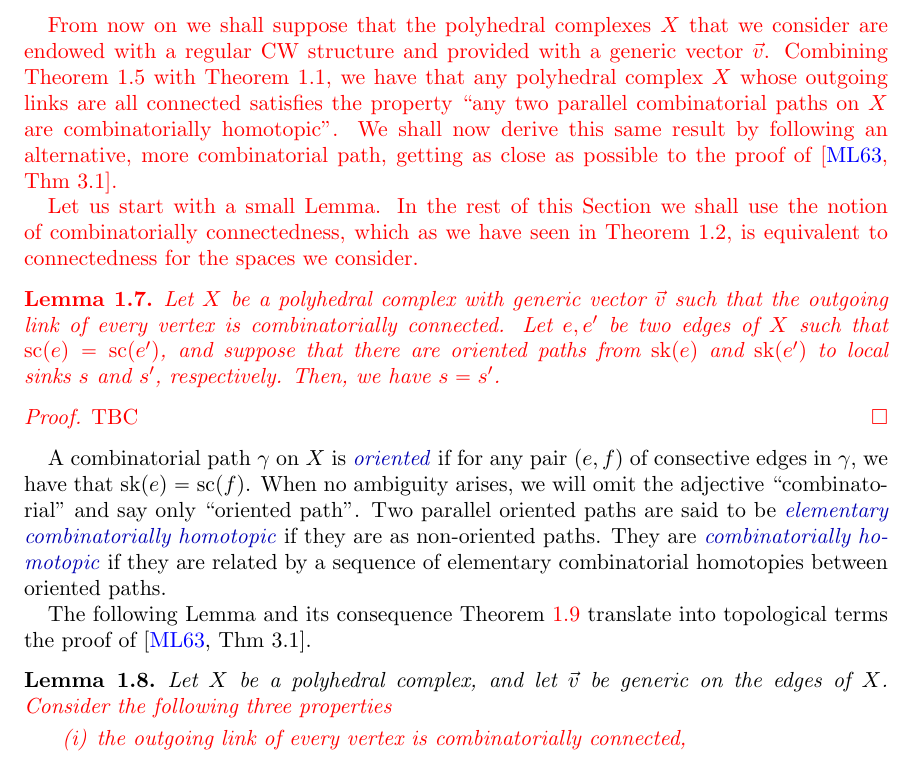
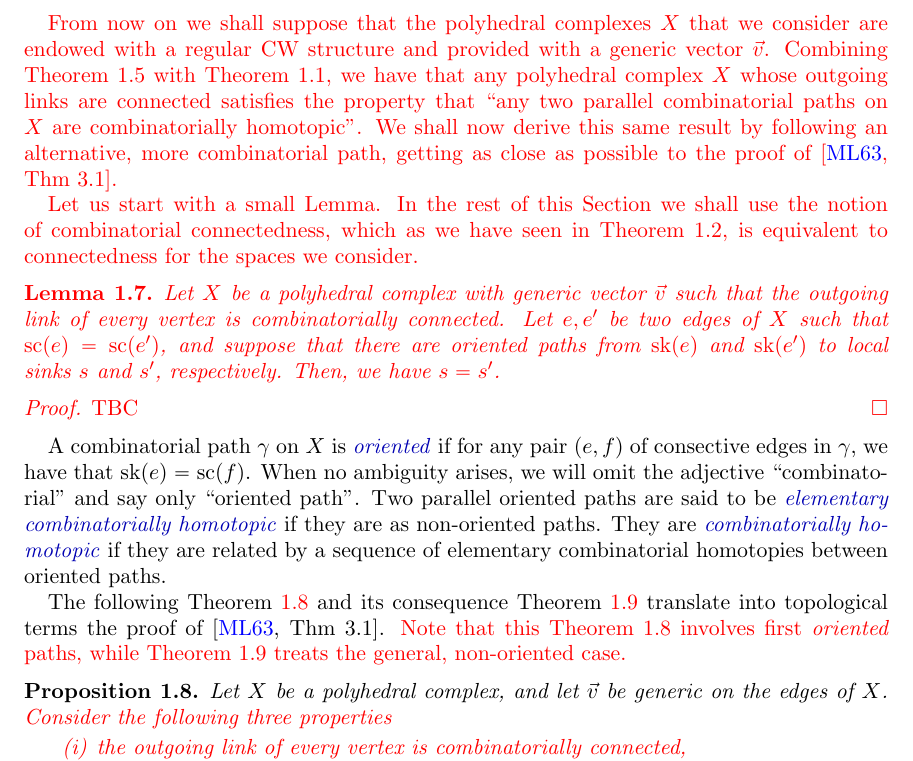
Before and after one commit to GuillaumeLaplante-Anfossi/coherence_cat, a LaTeX paper (Coherence.tex, which reads sec/polycoherence.tex): part of page 5 of 16, cut so that both start at the same text. Compiled offline with pdfLaTeX.

Commit message:
Corrections supplémentaires

```diff
--- a/sec/polycoherence.tex
+++ b/sec/polycoherence.tex
@@ -149,11 +149,11 @@ The converse of \cref{lemma:outgoing-link} is not true in general: many simply c
 \end{proof}
 
 \correction{From now on we shall suppose that the polyhedral complexes $X$ that we consider are endowed with a regular CW structure and provided with a generic vector $\vec v$.
-Combining \cref{lemma:outgoing-link} with \cref{thm:top-coherence}, we have that any polyhedral complex $X$ whose outgoing links are all connected satisfies the property ``any two parallel combinatorial paths on $X$ are combinatorially homotopic''.
+Combining \cref{lemma:outgoing-link} with \cref{thm:top-coherence}, we have that any polyhedral complex $X$ whose outgoing links are connected satisfies the property that ``any two parallel combinatorial paths on $X$ are combinatorially homotopic''.
 We shall now derive this same result by following an alternative, more combinatorial path, getting as close as possible to the proof of \cite[Thm~3.1]{MacLane63}.}
 
 \correction{Let us start with a small Lemma.
-In the rest of this Section we shall use the notion of combinatorially connectedness, which as we have seen in \cref{cor:combinatorially-connected}, is equivalent to connectedness for the spaces we consider.
+In the rest of this Section we shall use the notion of combinatorial connectedness, which as we have seen in \cref{cor:combinatorially-connected}, is equivalent to connectedness for the spaces we consider.
 \begin{lemma}
     \label{l:unique-sink}
     Let $X$ be a polyhedral complex with generic vector $\vec v$ such that the outgoing link of every vertex is combinatorially connected.
@@ -170,15 +170,16 @@ When no ambiguity arises, we will omit the adjective ``combinatorial" and say on
 Two parallel oriented paths are said to be \defn{elementary combinatorially homotopic} if they are as non-oriented paths.
 They are \defn{combinatorially homotopic} if they are related by a sequence of elementary combinatorial homotopies between oriented paths.
 
-The following Lemma and its consequence \cref{p:second-proof} translate into topological terms the proof of \cite[Thm~3.1]{MacLane63}.
+The following \cref{l:oriented} and its consequence \cref{p:second-proof} translate into topological terms the proof of \cite[Thm~3.1]{MacLane63}.
+\correction{Note that this \cref{l:oriented} involves first \emph{oriented} paths, while \cref{p:second-proof} treats the general, non-oriented case.}
 
-\begin{lemma}
+\begin{proposition}
 \label{l:oriented}
     Let $X$ be a polyhedral complex, and let $\vec v$ be generic on the edges of $X$.
     \correction{Consider the following three properties
     \begin{enumerate}
         \item[(i)] the outgoing link of every vertex is combinatorially connected,
         \item[(ii)] there is a unique global sink $\sk(X)$ in every connected component,
-        \item[(iii)] any two parallel oriented combinatorial paths on $X$ are combinatorially homotopic.
+        \item[(iii)] any two parallel \emph{oriented} combinatorial paths on $X$ are combinatorially homotopic.
     \end{enumerate}
     Then, $X$ satisfies (i) if and only if it satisfies (ii) and (iii).}
```
Also changed, not shown: sec/polycoherence.tex (7 more changed lines).
